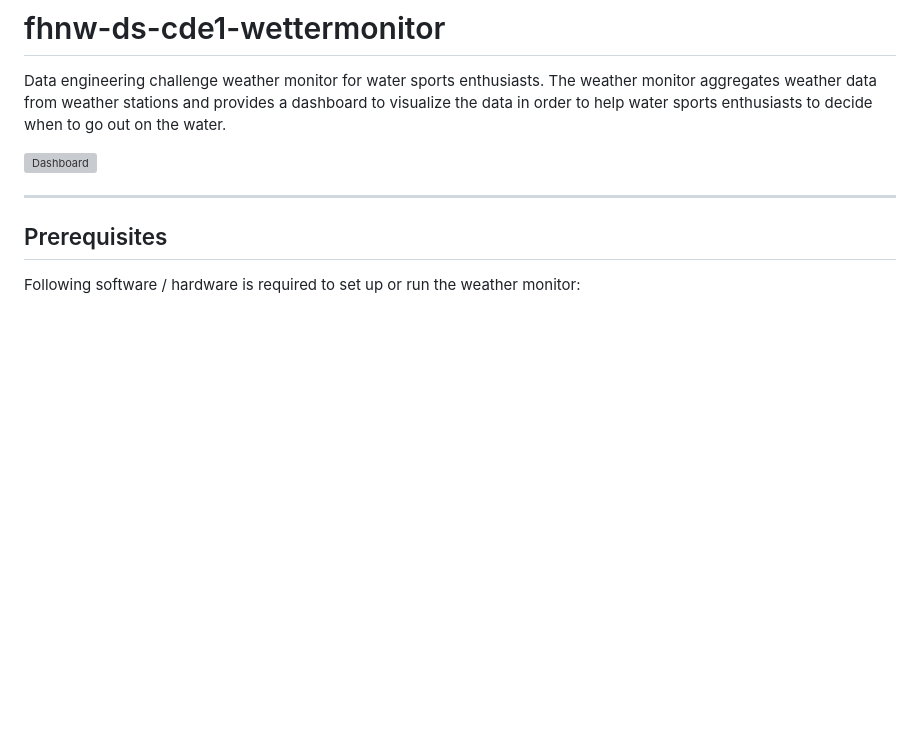
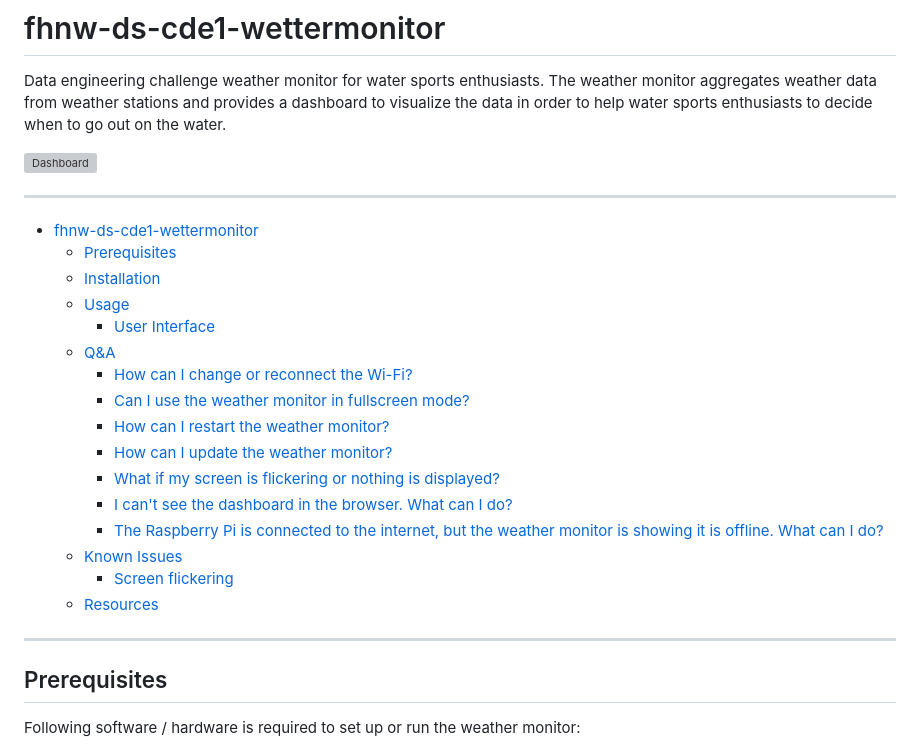
Before and after one commit to fhnw-ivy/fhnw-ds-cde1-wettermonitor, a Markdown page: README.md, the part around the change. GitHub-like rendering; blank space fills up the shorter version; grey boxes are pictures that could not be loaded.

```diff
--- a/README.md
+++ b/README.md
@@ -5,6 +5,26 @@ Data engineering challenge weather monitor for water sports enthusiasts. The wea
 
 ---
 
+<!-- TOC -->
+* [fhnw-ds-cde1-wettermonitor](#fhnw-ds-cde1-wettermonitor)
+  * [Prerequisites](#prerequisites)
+  * [Installation](#installation)
+  * [Usage](#usage)
+    * [User Interface](#user-interface)
+  * [Q&A](#qa)
+    * [How can I change or reconnect the Wi-Fi?](#how-can-i-change-or-reconnect-the-wi-fi)
+    * [Can I use the weather monitor in fullscreen mode?](#can-i-use-the-weather-monitor-in-fullscreen-mode)
+    * [How can I restart the weather monitor?](#how-can-i-restart-the-weather-monitor)
+    * [How can I update the weather monitor?](#how-can-i-update-the-weather-monitor)
+    * [What if my screen is flickering or nothing is displayed?](#what-if-my-screen-is-flickering-or-nothing-is-displayed)
+    * [I can't see the dashboard in the browser. What can I do?](#i-cant-see-the-dashboard-in-the-browser-what-can-i-do)
+    * [The Raspberry Pi is connected to the internet, but the weather monitor is showing it is offline. What can I do?](#the-raspberry-pi-is-connected-to-the-internet-but-the-weather-monitor-is-showing-it-is-offline-what-can-i-do)
+  * [Known Issues](#known-issues)
+    * [Screen flickering](#screen-flickering)
+  * [Resources](#resources)
+<!-- TOC -->
+
+---
 ## Prerequisites
 Following software / hardware is required to set up or run the weather monitor:
 
```
Also changed, not shown: DEVELOPMENT.md (+31 -0 lines).
